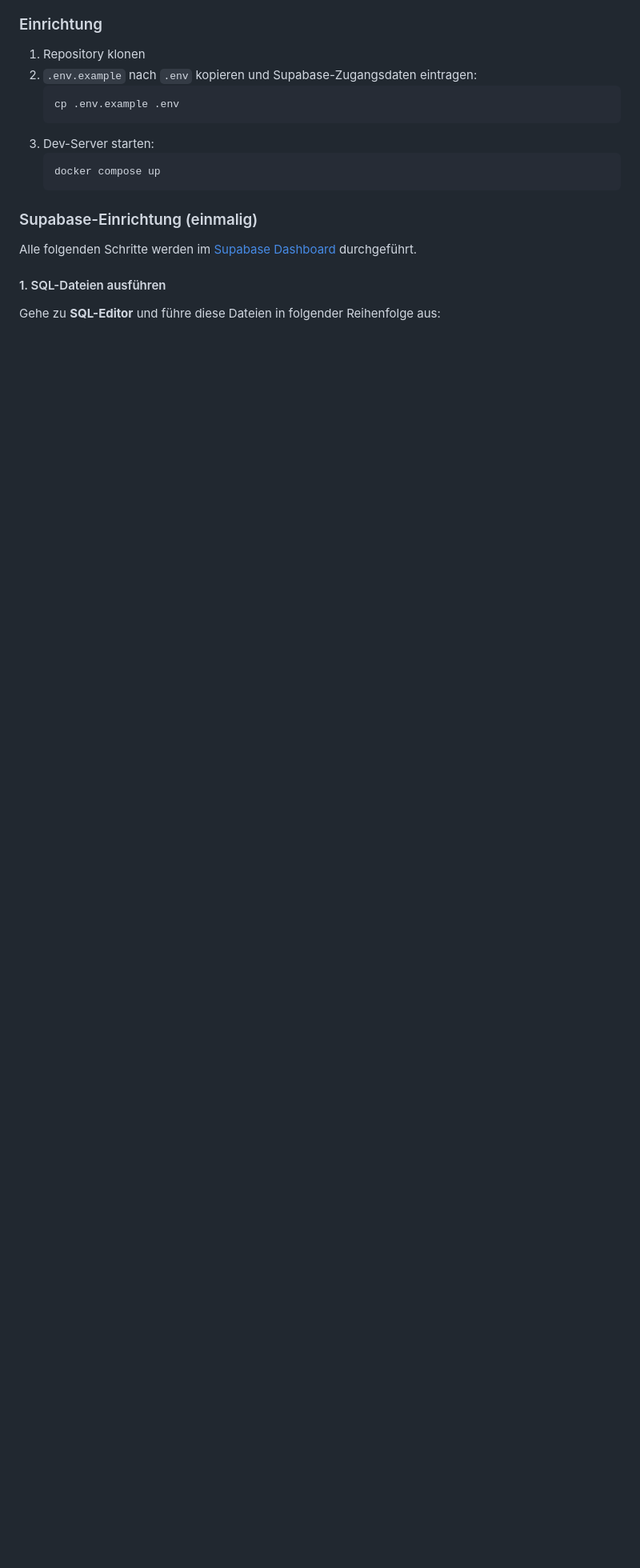
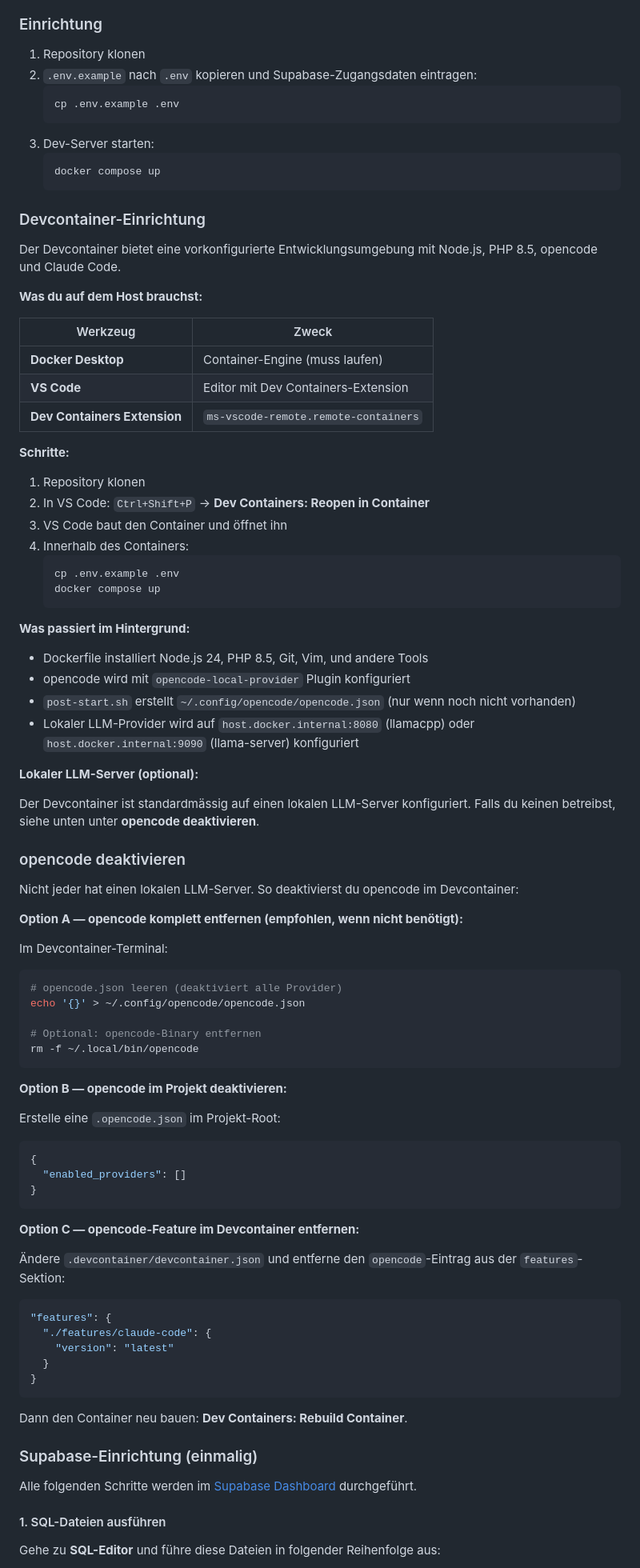
Before and after one commit to tbz-power-no-know/D.E.A.R-TBZ, a Markdown page: README.md, the part around the change. Shown at 80% size. Rendered like a GitHub page; blank space fills up the shorter version.

Commit message:
docs: add devcontainer setup guide and opencode disable instructions

````diff
--- a/README.md
+++ b/README.md
@@ -63,6 +63,80 @@ D.E.A.R. ist eine Podcast-Website, die für die **Berufsfachschule Zürich** (IT
    ```bash
    docker compose up
    ```
+
+### Devcontainer-Einrichtung
+
+Der Devcontainer bietet eine vorkonfigurierte Entwicklungsumgebung mit Node.js, PHP 8.5, opencode und Claude Code.
+
+**Was du auf dem Host brauchst:**
+
+| Werkzeug | Zweck |
+|---|---|
+| **Docker Desktop** | Container-Engine (muss laufen) |
+| **VS Code** | Editor mit Dev Containers-Extension |
+| **Dev Containers Extension** | `ms-vscode-remote.remote-containers` |
+
+**Schritte:**
+
+1. Repository klonen
+2. In VS Code: `Ctrl+Shift+P` → **Dev Containers: Reopen in Container**
+3. VS Code baut den Container und öffnet ihn
+4. Innerhalb des Containers:
+   ```bash
+   cp .env.example .env
+   docker compose up
+   ```
+
+**Was passiert im Hintergrund:**
+
+- Dockerfile installiert Node.js 24, PHP 8.5, Git, Vim, und andere Tools
+- opencode wird mit `opencode-local-provider` Plugin konfiguriert
+- `post-start.sh` erstellt `~/.config/opencode/opencode.json` (nur wenn noch nicht vorhanden)
+- Lokaler LLM-Provider wird auf `host.docker.internal:8080` (llamacpp) oder `host.docker.internal:9090` (llama-server) konfiguriert
+
+**Lokaler LLM-Server (optional):**
+
+Der Devcontainer ist standardmässig auf einen lokalen LLM-Server konfiguriert. Falls du keinen betreibst, siehe unten unter **opencode deaktivieren**.
+
+### opencode deaktivieren
+
+Nicht jeder hat einen lokalen LLM-Server. So deaktivierst du opencode im Devcontainer:
+
+**Option A — opencode komplett entfernen (empfohlen, wenn nicht benötigt):**
+
+Im Devcontainer-Terminal:
+
+```bash
+# opencode.json leeren (deaktiviert alle Provider)
+echo '{}' > ~/.config/opencode/opencode.json
+
+# Optional: opencode-Binary entfernen
+rm -f ~/.local/bin/opencode
+```
+
+**Option B — opencode im Projekt deaktivieren:**
+
+Erstelle eine `.opencode.json` im Projekt-Root:
+
+```json
+{
+  "enabled_providers": []
+}
+```
+
+**Option C — opencode-Feature im Devcontainer entfernen:**
+
+Ändere `.devcontainer/devcontainer.json` und entferne den `opencode`-Eintrag aus der `features`-Sektion:
+
+```json
+"features": {
+  "./features/claude-code": {
+    "version": "latest"
+  }
+}
+```
+
+Dann den Container neu bauen: **Dev Containers: Rebuild Container**.
 
 ### Supabase-Einrichtung (einmalig)
 
````
